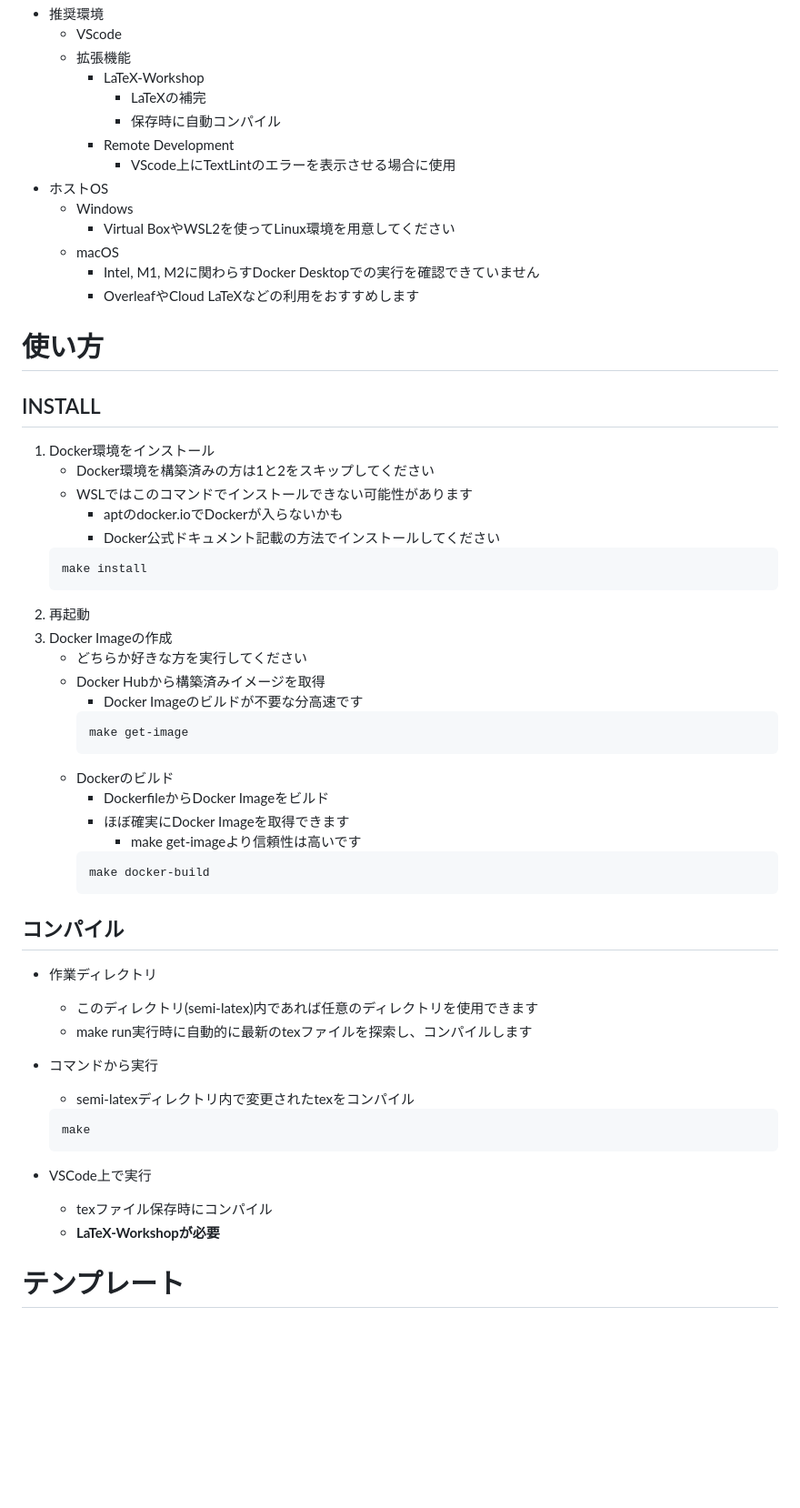
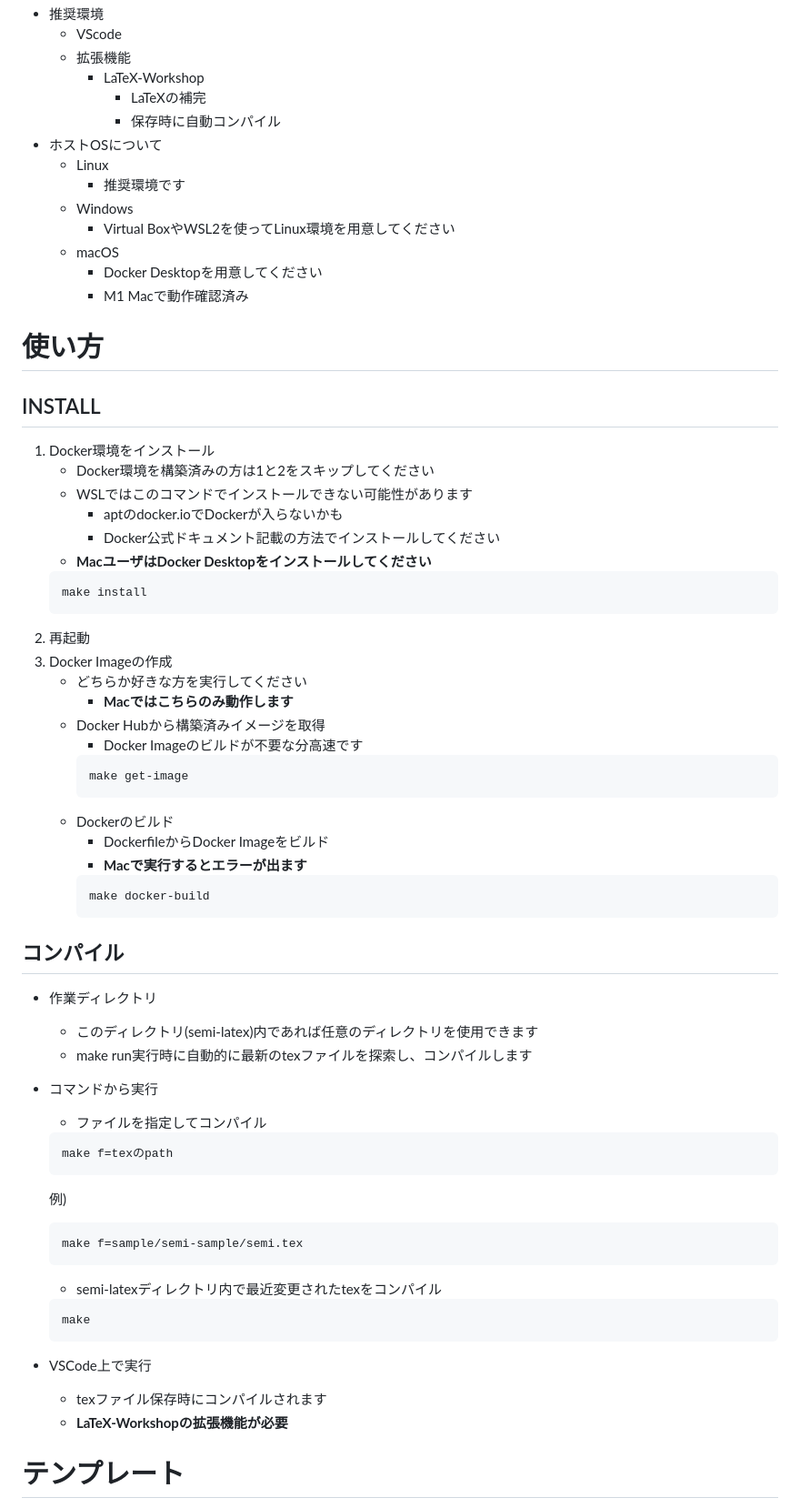
Before and after one commit to mouri-lab/semi-latex, a Markdown page: README.md, the part around the change. Shown at 91% size. Rendered like a GitHub page; blank space fills up the shorter version.

Commit message:
[add]mac用の要素を追加

````diff
--- a/README.md
+++ b/README.md
@@ -44,14 +44,14 @@
     * LaTeX-Workshop
       * LaTeXの補完
       * 保存時に自動コンパイル
-    * Remote Development
-      * VScode上にTextLintのエラーを表示させる場合に使用
-* ホストOS
+* ホストOSについて
+  * Linux
+    * 推奨環境です
   * Windows
     * Virtual BoxやWSL2を使ってLinux環境を用意してください
   * macOS
-    * Intel, M1, M2に関わらすDocker Desktopでの実行を確認できていません
-    * OverleafやCloud LaTeXなどの利用をおすすめします
+    * Docker Desktopを用意してください
+    * M1 Macで動作確認済み
 
 # 使い方
 ## INSTALL
@@ -60,12 +60,14 @@
      * WSLではこのコマンドでインストールできない可能性があります
        * aptのdocker.ioでDockerが入らないかも
        * Docker公式ドキュメント記載の方法でインストールしてください
+     * **MacユーザはDocker Desktopをインストールしてください**
     ```
     make install
     ```
 2. 再起動
 3. Docker Imageの作成
    * どちらか好きな方を実行してください
+     * **Macではこちらのみ動作します**
    *  Docker Hubから構築済みイメージを取得
       * Docker Imageのビルドが不要な分高速です
        ```
@@ -73,8 +75,7 @@
        ```
    * Dockerのビルド
      * DockerfileからDocker Imageをビルド
-     * ほぼ確実にDocker Imageを取得できます
-       * make get-imageより信頼性は高いです
+     * **Macで実行するとエラーが出ます**
       ```
       make docker-build
       ```
@@ -85,13 +86,21 @@
   * make run実行時に自動的に最新のtexファイルを探索し、コンパイルします
 
 * コマンドから実行
-  * semi-latexディレクトリ内で変更されたtexをコンパイル
+  * ファイルを指定してコンパイル
+  ```
+  make f=texのpath
+  ```
+  例)
+  ```
+  make f=sample/semi-sample/semi.tex
+  ```
+  * semi-latexディレクトリ内で最近変更されたtexをコンパイル
   ```
   make
   ```
 * VSCode上で実行
-  * texファイル保存時にコンパイル
-  * **LaTeX-Workshopが必要**
+  * texファイル保存時にコンパイルされます
+  * **LaTeX-Workshopの拡張機能が必要**
 
 # テンプレート
 texファイルのdocumentclassで使用するテンプレートを選択できます
````
